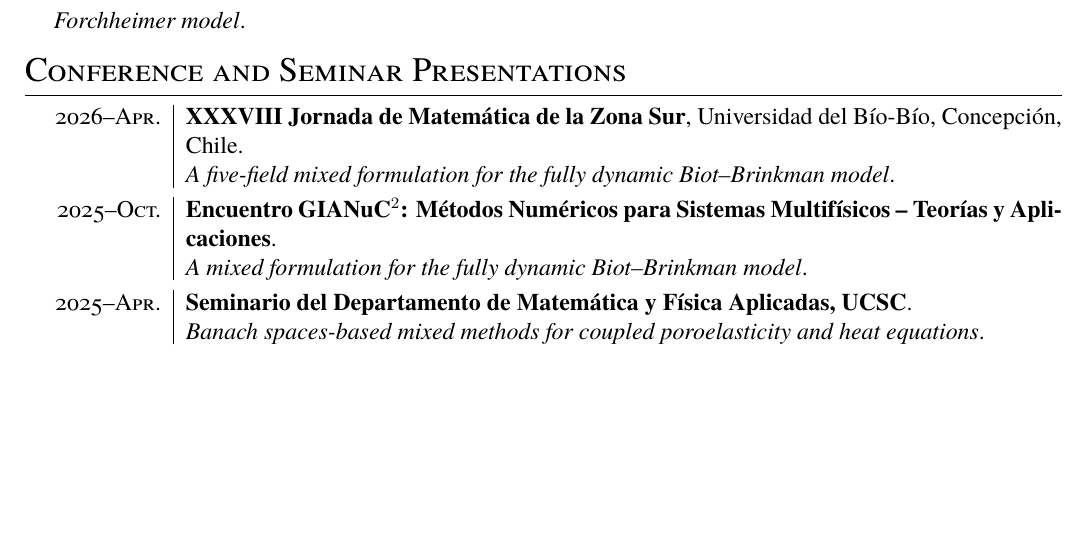
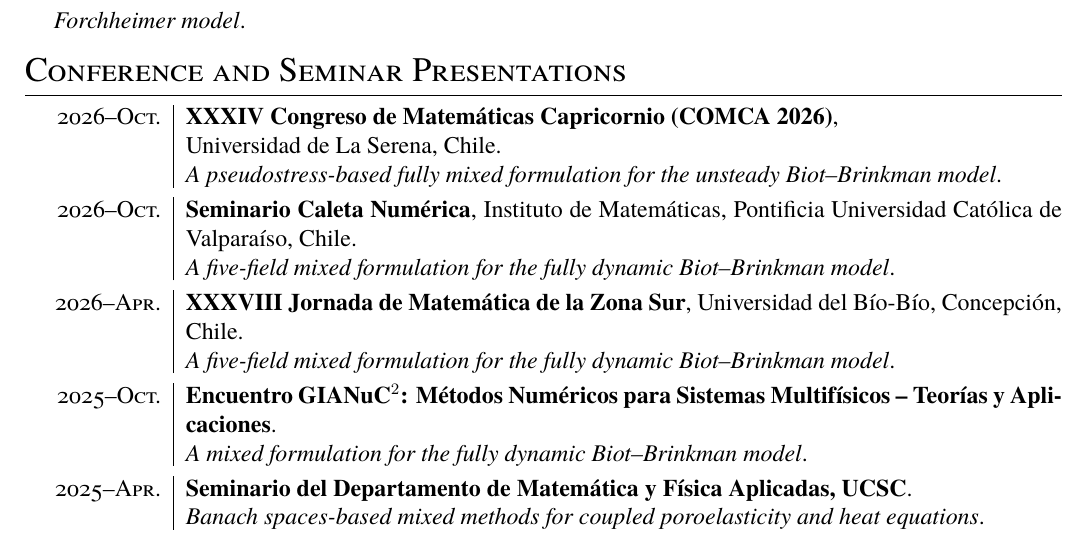
Before and after one commit to Crinzunza/crinzunza.github.io, a LaTeX CV (cv/cv.tex): part of page 4 of 4, cut so that both start at the same text, the shorter picture padded with empty space. Compiled offline with pdfLaTeX.

Commit message:
Add COMCA 2026 and Caleta Numérica talks (site and CV)
Co-Authored-By: Claude Opus 5.5 <noreply@anthropic.com>
Claude-Session: https://claude.ai/code/session_01NmkcbZxVKqo5eyoDBFvQtJ

```diff
--- a/cv/cv.tex
+++ b/cv/cv.tex
@@ -217,6 +217,14 @@ Author of ten articles in international journals, nine published and one accepte
 
 %------------------------------------------------
 \section{Conference and Seminar Presentations}
+\CVEntry{2026--Oct.}{%
+\textbf{XXXIV Congreso de Matemáticas Capricornio (COMCA 2026)},\newline Universidad de La Serena, Chile.\\
+\textit{A pseudostress-based fully mixed formulation for the unsteady Biot--Brinkman model}.}
+
+\CVEntry{2026--Oct.}{%
+\textbf{Seminario Caleta Numérica}, Instituto de Matemáticas, Pontificia Universidad Católica de Valparaíso, Chile.\\
+\textit{A five-field mixed formulation for the fully dynamic Biot--Brinkman model}.}
+
 \CVEntry{2026--Apr.}{%
 \textbf{XXXVIII Jornada de Matemática de la Zona Sur}, Universidad del Bío-Bío, Concepción, Chile.\\
 \textit{A five-field mixed formulation for the fully dynamic Biot--Brinkman model}.}
```
Also changed, not shown: _data/talks.yml (+10 -0 lines), files/cv.pdf.
